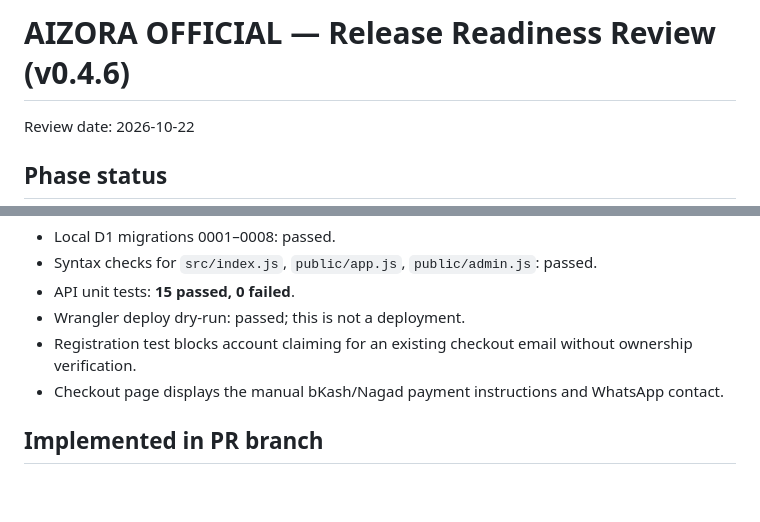
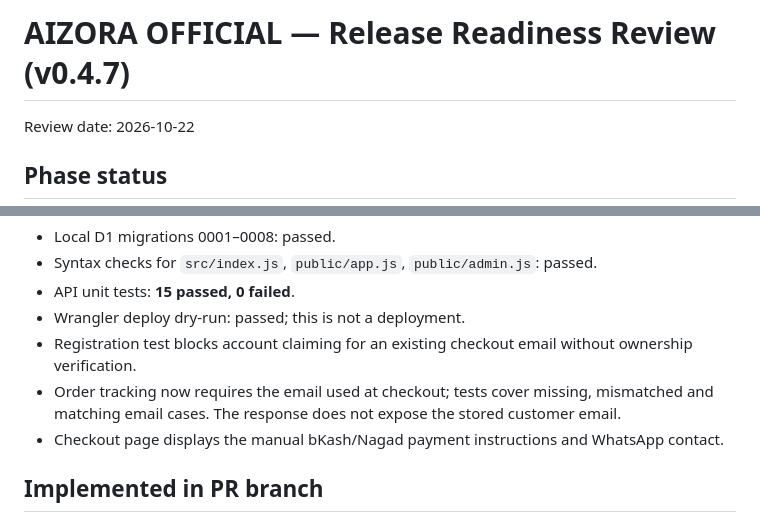
Before and after one commit to onlineproduct/AIZORA-OFFICIAL, a Markdown page: RELEASE-READINESS-BN.md, 2 parts joined by grey strips. Drawn GitHub-style; blank space fills up the shorter version.

Commit message:
docs: record order tracking email verification

```diff
--- a/RELEASE-READINESS-BN.md
+++ b/RELEASE-READINESS-BN.md
@@ -1,4 +1,4 @@
-# AIZORA OFFICIAL — Release Readiness Review (v0.4.6)
+# AIZORA OFFICIAL — Release Readiness Review (v0.4.7)
 
 Review date: 2026-10-22
 
@@ -16,6 +16,7 @@ https://github.com/onlineproduct/AIZORA-OFFICIAL/actions/runs/39664752899
 - API unit tests: **15 passed, 0 failed**.
 - Wrangler deploy dry-run: passed; this is not a deployment.
 - Registration test blocks account claiming for an existing checkout email without ownership verification.
+- Order tracking now requires the email used at checkout; tests cover missing, mismatched and matching email cases. The response does not expose the stored customer email.
 - Checkout page displays the manual bKash/Nagad payment instructions and WhatsApp contact.
 
 ## Implemented in PR branch
```
